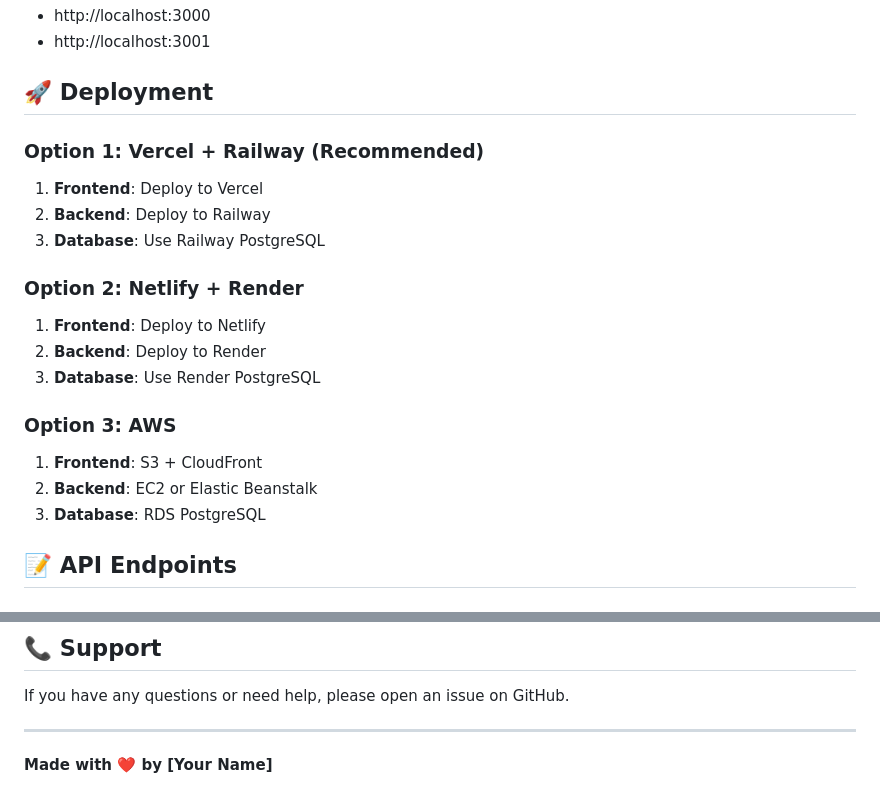
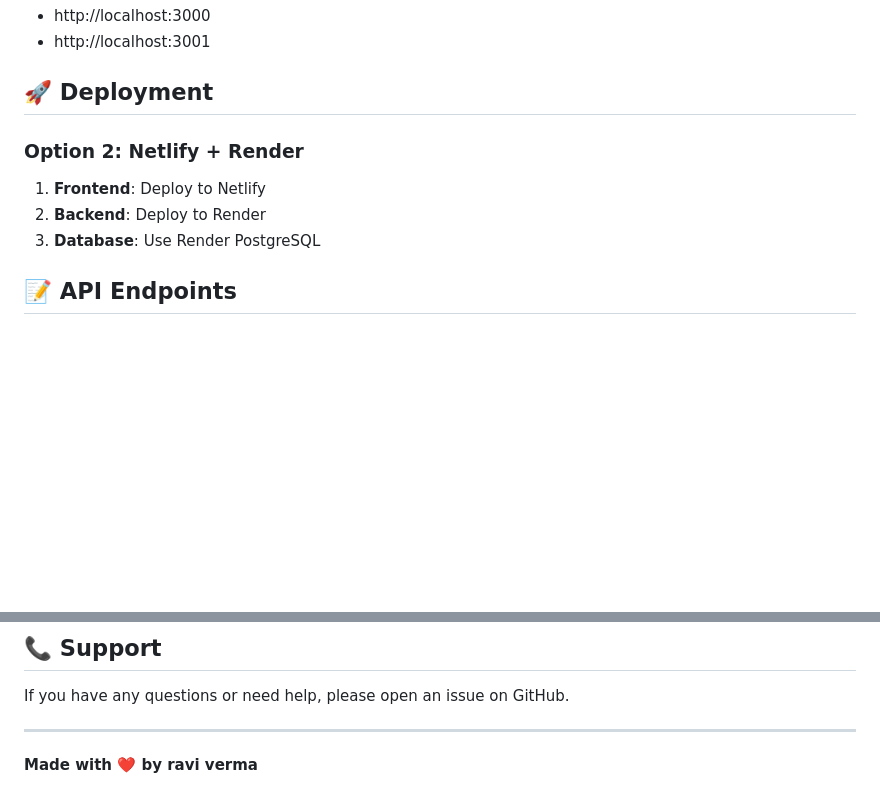
Before and after one commit to Ravi-2064/Ai-todo-application, a Markdown page: README.md, 2 parts joined by grey strips. Rendered like a GitHub page; blank space fills up the shorter version.

```diff
--- a/README.md
+++ b/README.md
@@ -121,20 +121,13 @@ The application is configured to allow requests from:
 
 ## 🚀 Deployment
 
-### Option 1: Vercel + Railway (Recommended)
-1. **Frontend**: Deploy to Vercel
-2. **Backend**: Deploy to Railway
-3. **Database**: Use Railway PostgreSQL
 
 ### Option 2: Netlify + Render
 1. **Frontend**: Deploy to Netlify
 2. **Backend**: Deploy to Render
 3. **Database**: Use Render PostgreSQL
 
-### Option 3: AWS
-1. **Frontend**: S3 + CloudFront
-2. **Backend**: EC2 or Elastic Beanstalk
-3. **Database**: RDS PostgreSQL
+
 
 ## 📝 API Endpoints
 
@@ -177,4 +170,4 @@ If you have any questions or need help, please open an issue on GitHub.
 
 ---
 
-**Made with ❤️ by [Your Name]**
+**Made with ❤️ by ravi verma**
```
